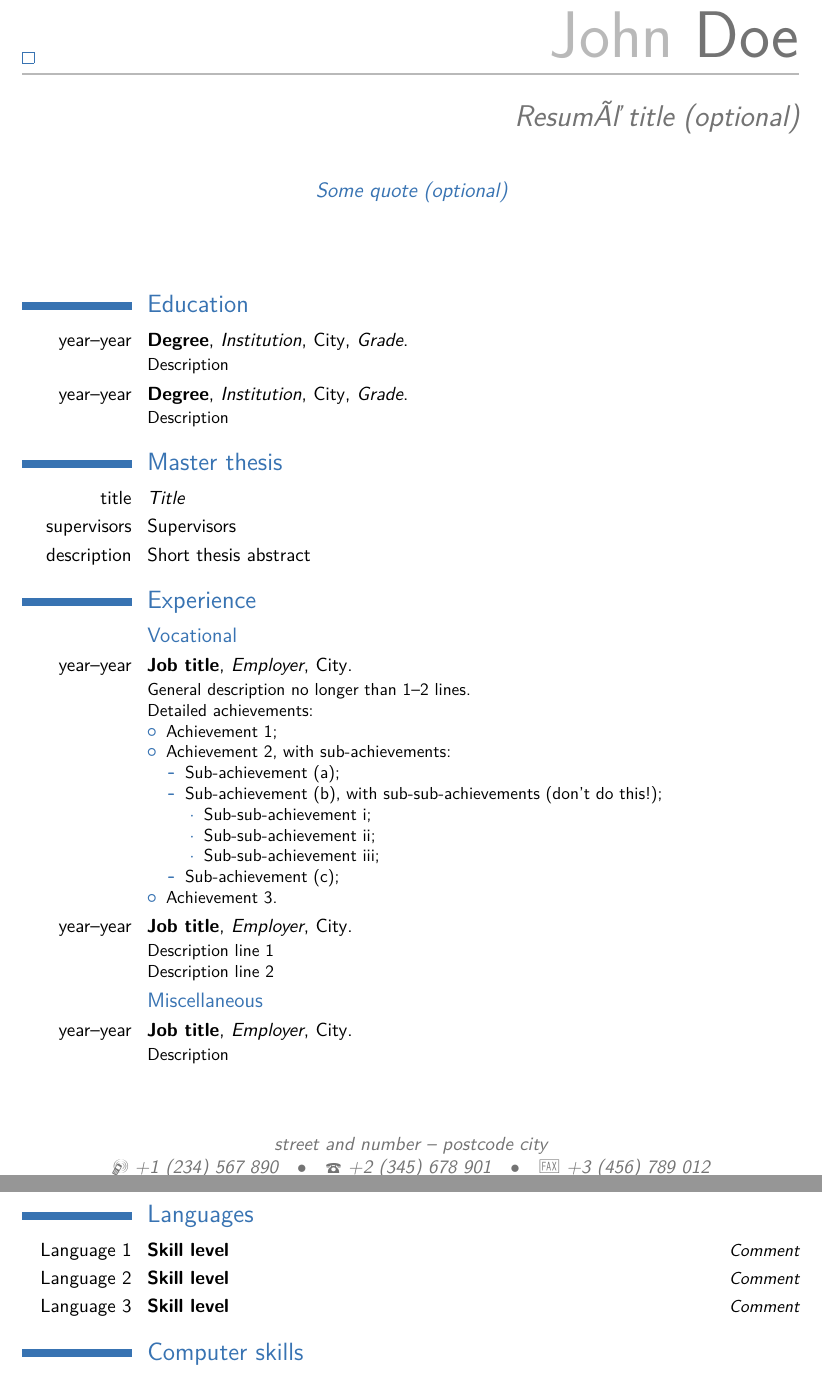
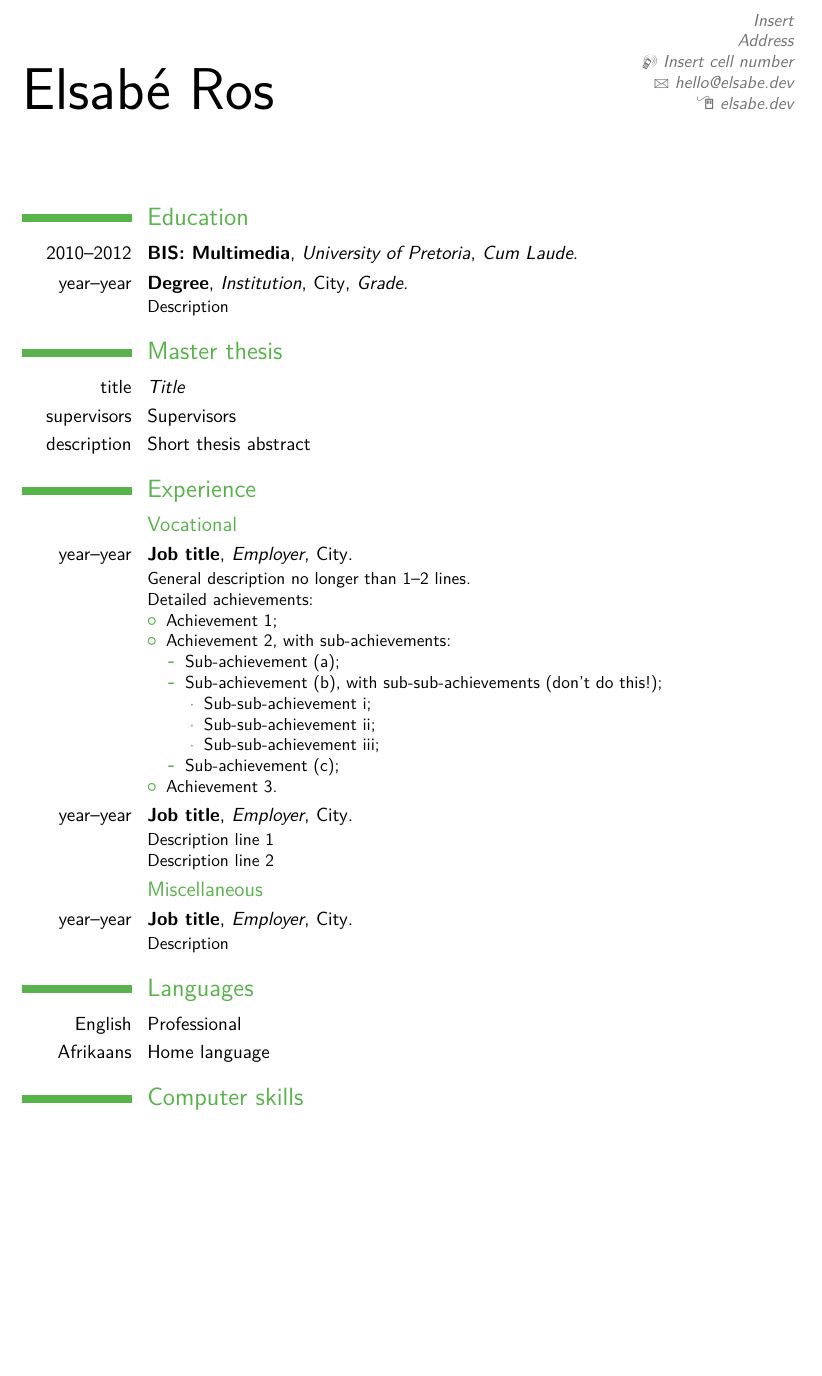
Before and after one commit to AesSedai101/my-cv, a LaTeX CV (cv.tex): two parts of pages 1 and 2 of 3 before the commit and part of page 1 of 3 after it, the two joined at a grey line, cut at the place of the change, the shorter picture padded with empty space. The pictures show the PDF file cv.pdf that the author committed with the source.

Commit message:
[(no branch, rebasing master)][(no branch, rebasing master)]

```diff
--- a/cv.tex
+++ b/cv.tex
@@ -24,10 +24,3 @@
 %\setlength{\maketitlenamewidth}{10cm}        % for the 'classic' style, if you want to force the width allocated to your name and avoid line breaks. be careful though, the length is normally calculated to avoid any overlap with your personal info; use this at your own typographical risks...
 
 % personal data
-\firstname{John}
-\familyname{Doe}
-\title{Resumé title (optional)}               % optional, remove the line if not wanted
-\address{street and number}{postcode city}    % optional, remove the line if not wanted
-\mobile{+1~(234)~567~890}                     % optional, remove the line if not wanted
-\phone{+2~(345)~678~901}                      % optional, remove the line if not wanted
-\fax{+3~(456)~789~012}                        % optional, remove the line if not wanted
@@ -38,4 +27,19 @@
-\quote{Some quote (optional)}                 % optional, remove the line if not wanted
+\firstname{Elsab\'{e}}
+\familyname{Ros}
+%\title{Resumé title (optional)}               % optional, remove the line if not wanted
+\address{Insert}{Address}    % optional, remove the line if not wanted
+\mobile{Insert cell number}                     % optional, remove the line if
+%not wanted
+%\phone{+2~(345)~678~901}                      % optional, remove the line if not wanted
+%\fax{+3~(456)~789~012}                        % optional, remove the line if not wanted
+\email{hello@elsabe.dev}                          % optional, remove the line
+%if
+%not wanted
+\homepage{elsabe.dev}                    % optional, remove the line if not
+%wanted
+%\extrainfo{additional information}            % optional, remove the line if not wanted
+%\photo[64pt][0.4pt]{pic.jpg}                  % '64pt' is the height the picture must be resized to, 0.4pt is the thickness of the frame around it (put it to 0pt for no frame) and 'picture' is the name of the picture file; optional, remove the line if not wanted
+%\quote{Some quote (optional)}                 % optional, remove the line if not wanted
 
 % to show numerical labels in the bibliography (default is to show no labels); only useful if you make citations in your resume
 %\makeatletter
@@ -54,7 +58,7 @@
 \makecvtitle
 
 \section{Education}
-\cventry{year--year}{Degree}{Institution}{City}{\textit{Grade}}{Description}  % arguments 3 to 6 can be left empty
+\cventry{2010--2012}{BIS: Multimedia}{University of Pretoria}{}{\textit{Cum Laude}}{}  % arguments 3 to 6 can be left empty
 \cventry{year--year}{Degree}{Institution}{City}{\textit{Grade}}{Description}
 
 \section{Master thesis}
@@ -86,9 +90,8 @@ Detailed achievements:%
 \cventry{year--year}{Job title}{Employer}{City}{}{Description}
 
 \section{Languages}
-\cvitemwithcomment{Language 1}{Skill level}{Comment}
-\cvitemwithcomment{Language 2}{Skill level}{Comment}
-\cvitemwithcomment{Language 3}{Skill level}{Comment}
+\cvitemwithcomment{English}{Professional}{}
+\cvitemwithcomment{Afrikaans}{Home language}{}
 
 \section{Computer skills}
 \cvdoubleitem{category 1}{XXX, YYY, ZZZ}{category 4}{XXX, YYY, ZZZ}
```
Also changed, not shown: cv.pdf, pic.jpg (added), cv.tex (8 more changed lines), 1 other file.
